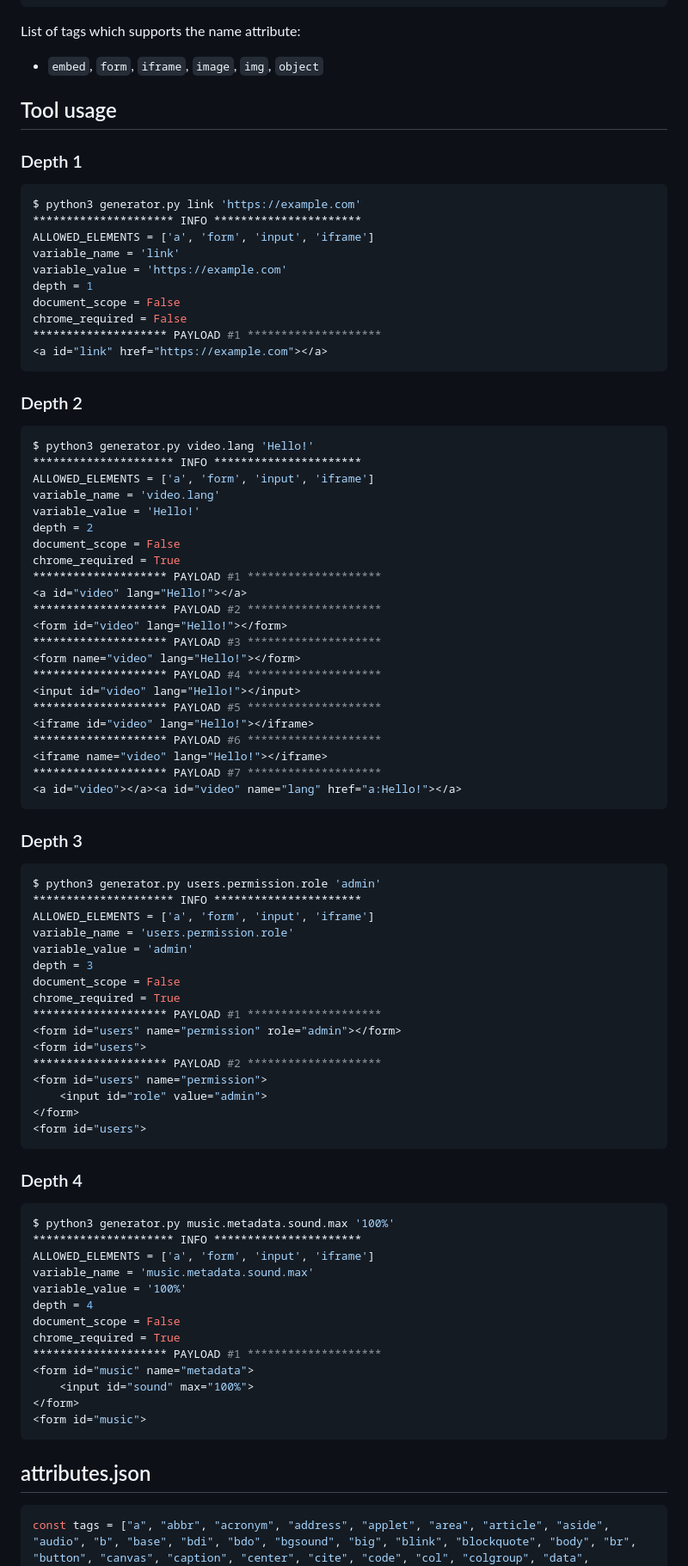
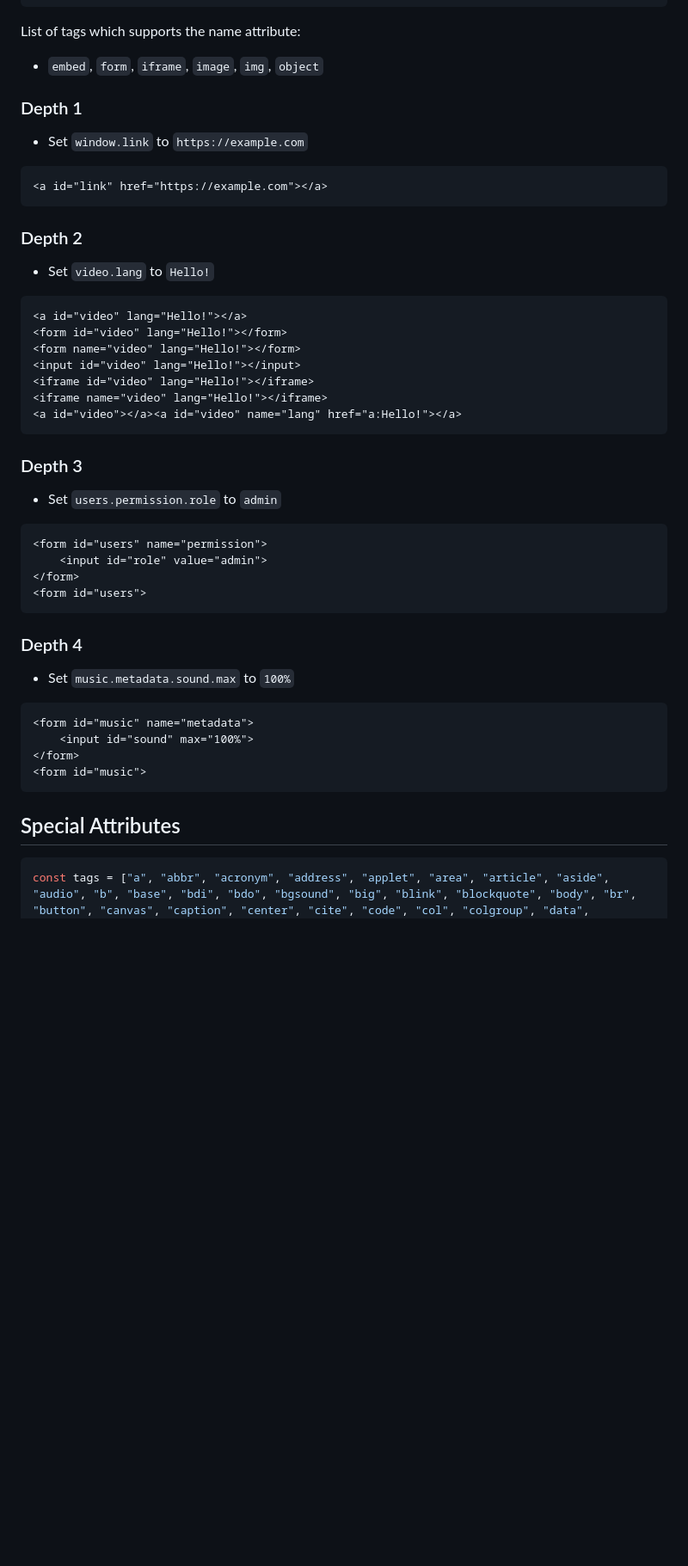
Before and after one commit to xanhacks/DOM-Clobbering-Generator, a Markdown page: README.md, the part around one of its changes. Shown at 86% size. Drawn GitHub-style; blank space fills up the shorter version.

````diff
--- a/README.md
+++ b/README.md
@@ -43,65 +45,33 @@ console.log(fm.action);   // http://localhost/login
 List of tags which supports the name attribute:
 - `embed`, `form`, `iframe`, `image`, `img`, `object`
 
-## Tool usage
-
 ### Depth 1
 
-```bash
-$ python3 generator.py link 'https://example.com'
-********************* INFO **********************
-ALLOWED_ELEMENTS = ['a', 'form', 'input', 'iframe']
-variable_name = 'link'
-variable_value = 'https://example.com'
-depth = 1
-document_scope = False
-chrome_required = False
-******************** PAYLOAD #1 ********************
+- Set `window.link` to `https://example.com`
+
+```html
 <a id="link" href="https://example.com"></a>
 ```
 
 ### Depth 2
 
-```bash
-$ python3 generator.py video.lang 'Hello!'
-********************* INFO **********************
-ALLOWED_ELEMENTS = ['a', 'form', 'input', 'iframe']
-variable_name = 'video.lang'
-variable_value = 'Hello!'
-depth = 2
-document_scope = False
-chrome_required = True
-******************** PAYLOAD #1 ********************
+- Set `video.lang` to `Hello!`
+
+```html
 <a id="video" lang="Hello!"></a>
-******************** PAYLOAD #2 ********************
 <form id="video" lang="Hello!"></form>
-******************** PAYLOAD #3 ********************
 <form name="video" lang="Hello!"></form>
-******************** PAYLOAD #4 ********************
 <input id="video" lang="Hello!"></input>
-******************** PAYLOAD #5 ********************
 <iframe id="video" lang="Hello!"></iframe>
-******************** PAYLOAD #6 ********************
 <iframe name="video" lang="Hello!"></iframe>
-******************** PAYLOAD #7 ********************
 <a id="video"></a><a id="video" name="lang" href="a:Hello!"></a>
 ```
 
 ### Depth 3
 
-```bash
-$ python3 generator.py users.permission.role 'admin'
-********************* INFO **********************
-ALLOWED_ELEMENTS = ['a', 'form', 'input', 'iframe']
-variable_name = 'users.permission.role'
-variable_value = 'admin'
-depth = 3
-document_scope = False
-chrome_required = True
-******************** PAYLOAD #1 ********************
-<form id="users" name="permission" role="admin"></form>
-<form id="users">
-******************** PAYLOAD #2 ********************
+- Set `users.permission.role` to `admin`
+
+```html
 <form id="users" name="permission">
     <input id="role" value="admin">
 </form>
@@ -110,23 +80,16 @@ chrome_required = True
 
 ### Depth 4
 
-```bash
-$ python3 generator.py music.metadata.sound.max '100%'
-********************* INFO **********************
-ALLOWED_ELEMENTS = ['a', 'form', 'input', 'iframe']
-variable_name = 'music.metadata.sound.max'
-variable_value = '100%'
-depth = 4
-document_scope = False
-chrome_required = True
-******************** PAYLOAD #1 ********************
+- Set `music.metadata.sound.max` to `100%`
+
+```html
 <form id="music" name="metadata">
     <input id="sound" max="100%">
 </form>
 <form id="music">
 ```
 
-## attributes.json
+## Special Attributes
 
 ```js
 const tags = ["a", "abbr", "acronym", "address", "applet", "area", "article", "aside", "audio", "b", "base", "bdi", "bdo", "bgsound", "big", "blink", "blockquote", "body", "br", "button", "canvas", "caption", "center", "cite", "code", "col", "colgroup", "data", "datalist", "dd", "del", "details", "dfn", "dialog", "dir", "div", "dl", "dt", "em", "embed", "fieldset", "figcaption", "figure", "font", "footer", "form", "frame", "frameset", "h1", "head", "header", "hgroup", "hr", "html", "i", "iframe", "image", "img", "input", "ins", "kbd", "keygen", "label", "legend", "li", "link", "main", "map", "mark", "marquee", "menu", "menuitem", "meta", "meter", "nav", "nobr", "noembed", "noframes", "noscript", "object", "ol", "optgroup", "option", "output", "p", "param", "picture", "plaintext", "portal", "pre", "progress", "q", "rb", "rp", "rt", "rtc", "ruby", "s", "samp", "script", "section", "select", "slot", "small", "source", "spacer", "span", "strike", "strong", "style", "sub", "summary", "sup", "table", "tbody", "td", "template", "textarea", "tfoot", "th", "thead", "time", "title", "tr", "track", "tt", "u", "ul", "var", "video", "wbr", "xmp"];
````
Also changed, not shown: other parts of README.md (+5 -3 lines).
